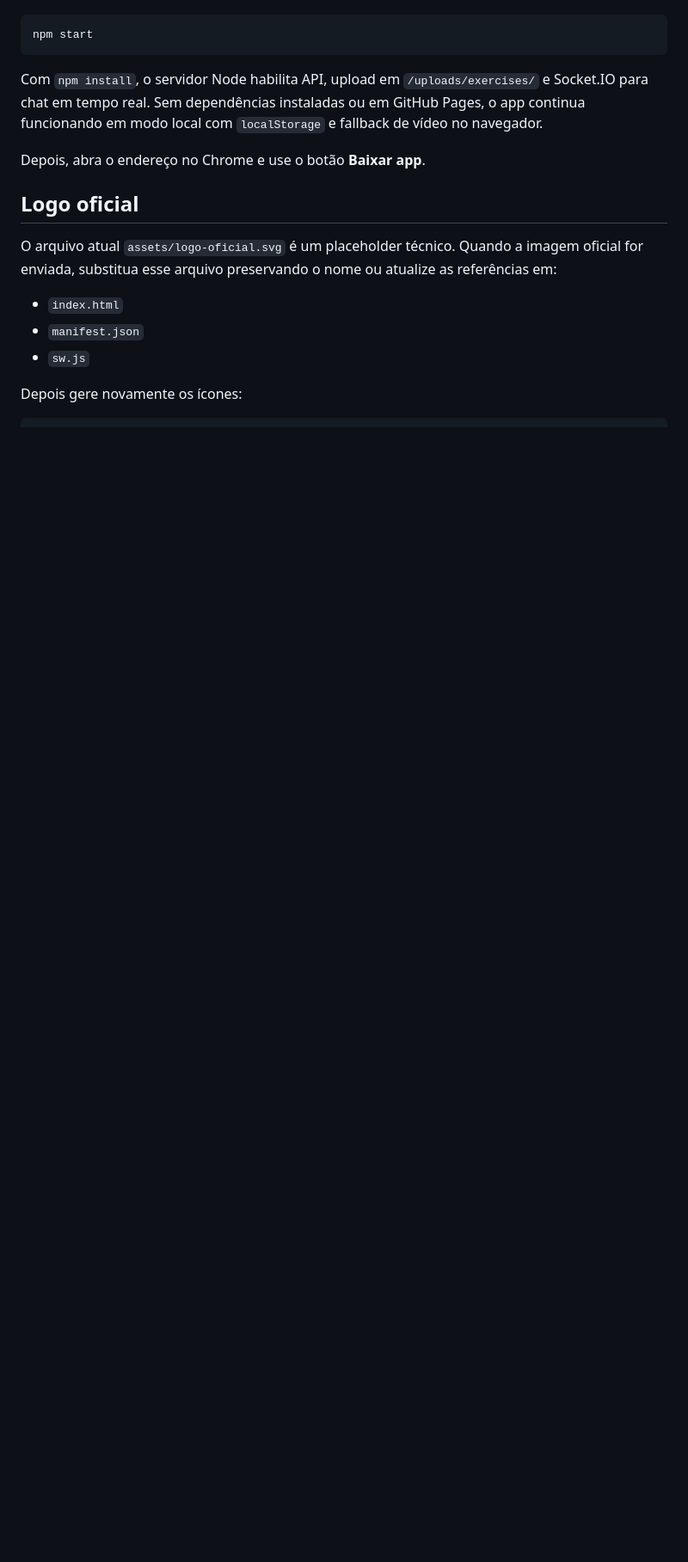
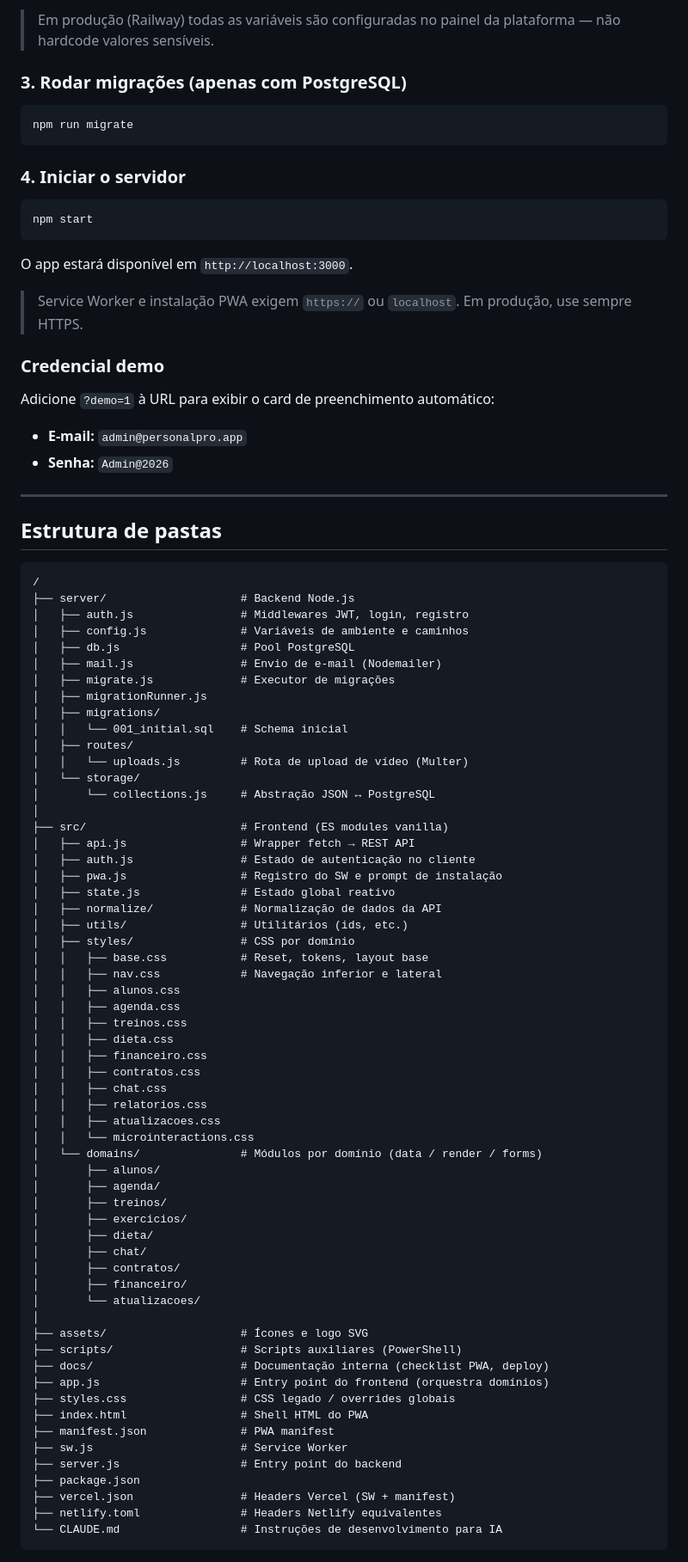
Before and after one commit to Nunera101/personal-pro-pwa, a Markdown page: README.md, the part around one of its changes. Shown at 86% size. Drawn GitHub-style; blank space fills up the shorter version.

Commit message:
docs: atualiza README com visao geral, stack, como rodar local, estrutura de pastas e tokens de design oficiais

````diff
--- a/README.md
+++ b/README.md
@@ -40,19 +71,91 @@ Opções de servidor local:
+> Em produção (Railway) todas as variáveis são configuradas no painel da plataforma — não hardcode valores sensíveis.
+
+### 3. Rodar migrações (apenas com PostgreSQL)
+
+```powershell
+npm run migrate
+```
+
+### 4. Iniciar o servidor
 
 ```powershell
 npm start
 ```
 
-Com `npm install`, o servidor Node habilita API, upload em `/uploads/exercises/` e Socket.IO para chat em tempo real.
-Sem dependências instaladas ou em GitHub Pages, o app continua funcionando em modo local com `localStorage` e fallback de vídeo no navegador.
+O app estará disponível em `http://localhost:3000`.
 
-Depois, abra o endereço no Chrome e use o botão **Baixar app**.
+> Service Worker e instalação PWA exigem `https://` ou `localhost`. Em produção, use sempre HTTPS.
 
-## Logo oficial
+### Credencial demo
 
-O arquivo atual `assets/logo-oficial.svg` é um placeholder técnico. Quando a imagem oficial for enviada, substitua esse arquivo preservando o nome ou atualize as referências em:
+Adicione `?demo=1` à URL para exibir o card de preenchimento automático:
 
-- `index.html`
-- `manifest.json`
-- `sw.js`
+- **E-mail:** `admin@personalpro.app`
+- **Senha:** `Admin@2026`
 
-Depois gere novamente os ícones:
+---
+
+## Estrutura de pastas
+
+```
+/
+├── server/                    # Backend Node.js
+│   ├── auth.js                # Middlewares JWT, login, registro
+│   ├── config.js              # Variáveis de ambiente e caminhos
+│   ├── db.js                  # Pool PostgreSQL
+│   ├── mail.js                # Envio de e-mail (Nodemailer)
+│   ├── migrate.js             # Executor de migrações
+│   ├── migrationRunner.js
+│   ├── migrations/
+│   │   └── 001_initial.sql    # Schema inicial
+│   ├── routes/
+│   │   └── uploads.js         # Rota de upload de vídeo (Multer)
+│   └── storage/
+│       └── collections.js     # Abstração JSON ↔ PostgreSQL
+│
+├── src/                       # Frontend (ES modules vanilla)
+│   ├── api.js                 # Wrapper fetch → REST API
+│   ├── auth.js                # Estado de autenticação no cliente
+│   ├── pwa.js                 # Registro do SW e prompt de instalação
+│   ├── state.js               # Estado global reativo
+│   ├── normalize/             # Normalização de dados da API
+│   ├── utils/                 # Utilitários (ids, etc.)
+│   ├── styles/                # CSS por domínio
+│   │   ├── base.css           # Reset, tokens, layout base
+│   │   ├── nav.css            # Navegação inferior e lateral
+│   │   ├── alunos.css
+│   │   ├── agenda.css
+│   │   ├── treinos.css
+│   │   ├── dieta.css
+│   │   ├── financeiro.css
+│   │   ├── contratos.css
+│   │   ├── chat.css
+│   │   ├── relatorios.css
+│   │   ├── atualizacoes.css
+│   │   └── microinteractions.css
+│   └── domains/               # Módulos por domínio (data / render / forms)
+│       ├── alunos/
+│       ├── agenda/
+│       ├── treinos/
+│       ├── exercicios/
+│       ├── dieta/
+│       ├── chat/
+│       ├── contratos/
+│       ├── financeiro/
+│       └── atualizacoes/
+│
+├── assets/                    # Ícones e logo SVG
+├── scripts/                   # Scripts auxiliares (PowerShell)
+├── docs/                      # Documentação interna (checklist PWA, deploy)
+├── app.js                     # Entry point do frontend (orquestra domínios)
+├── styles.css                 # CSS legado / overrides globais
+├── index.html                 # Shell HTML do PWA
+├── manifest.json              # PWA manifest
+├── sw.js                      # Service Worker
+├── server.js                  # Entry point do backend
+├── package.json
+├── vercel.json                # Headers Vercel (SW + manifest)
+├── netlify.toml               # Headers Netlify equivalentes
+└── CLAUDE.md                  # Instruções de desenvolvimento para IA
+```
+
````
Also changed, not shown: other parts of README.md (+156 -51 lines).
